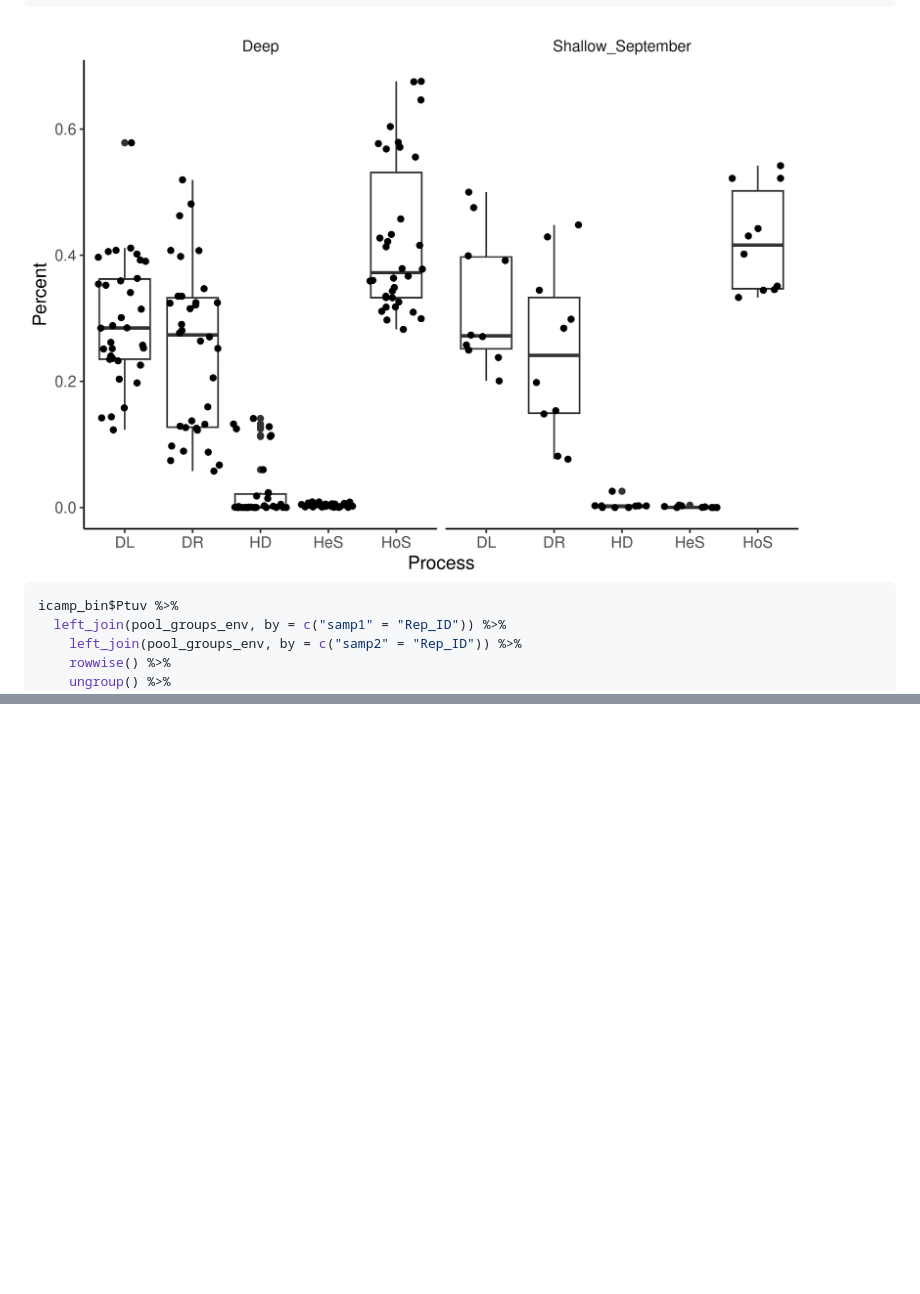
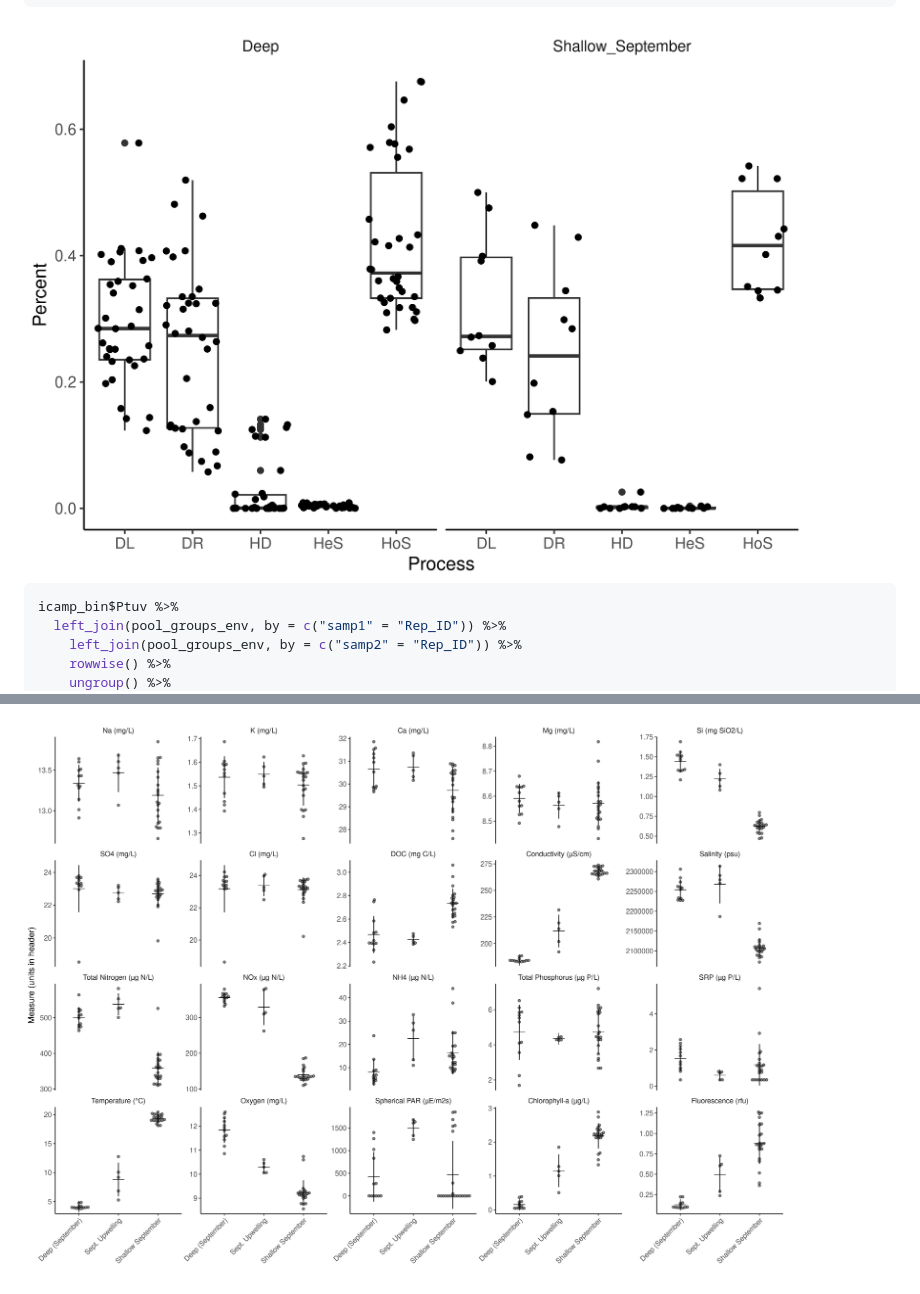
Before and after one commit to MarschmiLab/Pendleton_2025_Ontario_Publication_Repo, a Markdown page: analysis/12_Ecological_Drivers.md, 2 parts joined by grey strips. Rendered like a GitHub page; pictures changed too: figures/12_Ecological_Drivers/upwelling-environment-1.png (added), figures/12_Ecological_Drivers/upwelling-turnovers-1.png; blank space fills up the shorter version.

Commit message:
Added upwelling env. figure

```diff
--- a/analysis/12_Ecological_Drivers.md
+++ b/analysis/12_Ecological_Drivers.md
@@ -1271,0 +1374 @@ single_df %>%
+<img src="../figures/12_Ecological_Drivers/upwelling-environment-1.png" style="display: block; margin: auto;" />
```
Also changed, not shown: other parts of analysis/12_Ecological_Drivers.md (+102 -0 lines), 2 other files.
